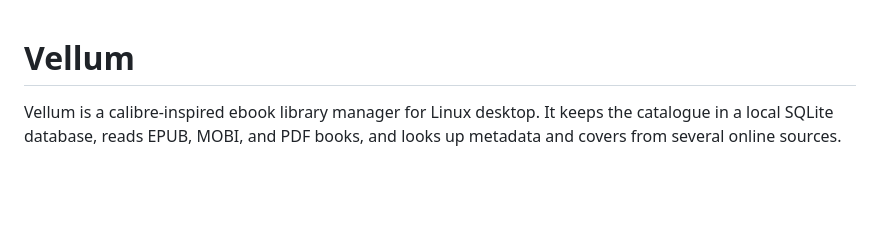
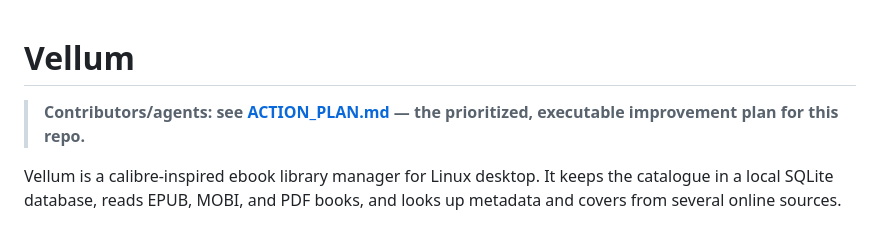
Before and after one commit to PuppyCodingBadly/vellum, a Markdown page: README.md, the part around the change. Drawn GitHub-style; blank space fills up the shorter version.

Commit message:
Add ACTION_PLAN.md: prioritized executable improvement plan from 6-way code review

```diff
--- a/README.md
+++ b/README.md
@@ -1,4 +1,6 @@
 # Vellum
+
+> **Contributors/agents: see [ACTION_PLAN.md](ACTION_PLAN.md) — the prioritized, executable improvement plan for this repo.**
 
 Vellum is a calibre-inspired ebook library manager for Linux desktop. It keeps the
 catalogue in a local SQLite database, reads EPUB, MOBI, and PDF books, and
```
Also changed, not shown: ACTION_PLAN.md (added, +204 -0 lines).
